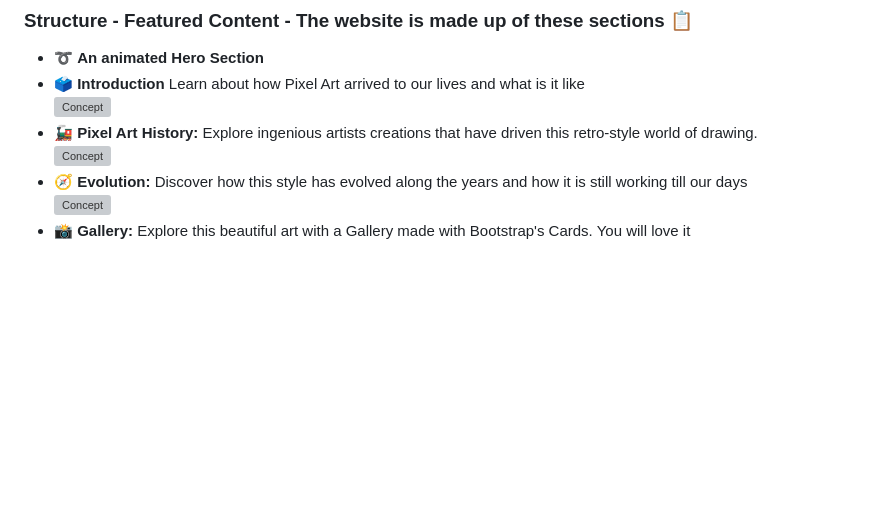
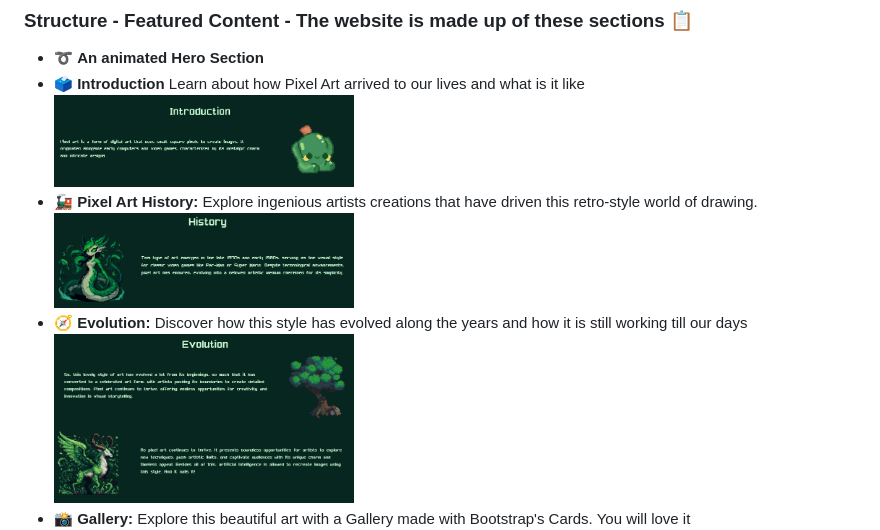
Before and after one commit to DavidSoleraRomero/pixel_art, a Markdown page: README.md, the part around one of its changes. GitHub-like rendering; blank space fills up the shorter version; grey boxes are pictures that could not be loaded.

```diff
--- a/README.md
+++ b/README.md
@@ -16,9 +16,9 @@ Pixel art effortlessly transports enthusiasts back to the nostalgic era of 8 and
 
 - ➰ **An animated Hero Section**
 - 🗳 **Introduction** Learn about how Pixel Art arrived to our lives and what is it like<br>
-   <img src="img/readme/concept.png" alt="Concept" width="300px" height="155px">
+   <img src="img/introphoto.png" alt="Concept" width="300px" height="155px">
 - 🚂 **Pixel Art History:** Explore ingenious artists creations that have driven this retro-style world of drawing.<br>
-   <img src="img/readme/technology.png" alt="Concept" width="300px" height="155px">
+   <img src="img/historyphoto.png" alt="Concept" width="300px" height="155px">
 - 🧭 **Evolution:** Discover how this style has evolved along the years and how it is still working till our days<br>
-   <img src="img/readme/culture.png" alt="Concept" width="300px" height="155px">
+   <img src="img/evolutionphoto.png" alt="Concept" width="300px" height="155px">
 - 📸 **Gallery:** Explore this beautiful art with a Gallery made with Bootstrap's Cards. You will love it<br>
```
Also changed, not shown: other parts of README.md (+5 -4 lines).
